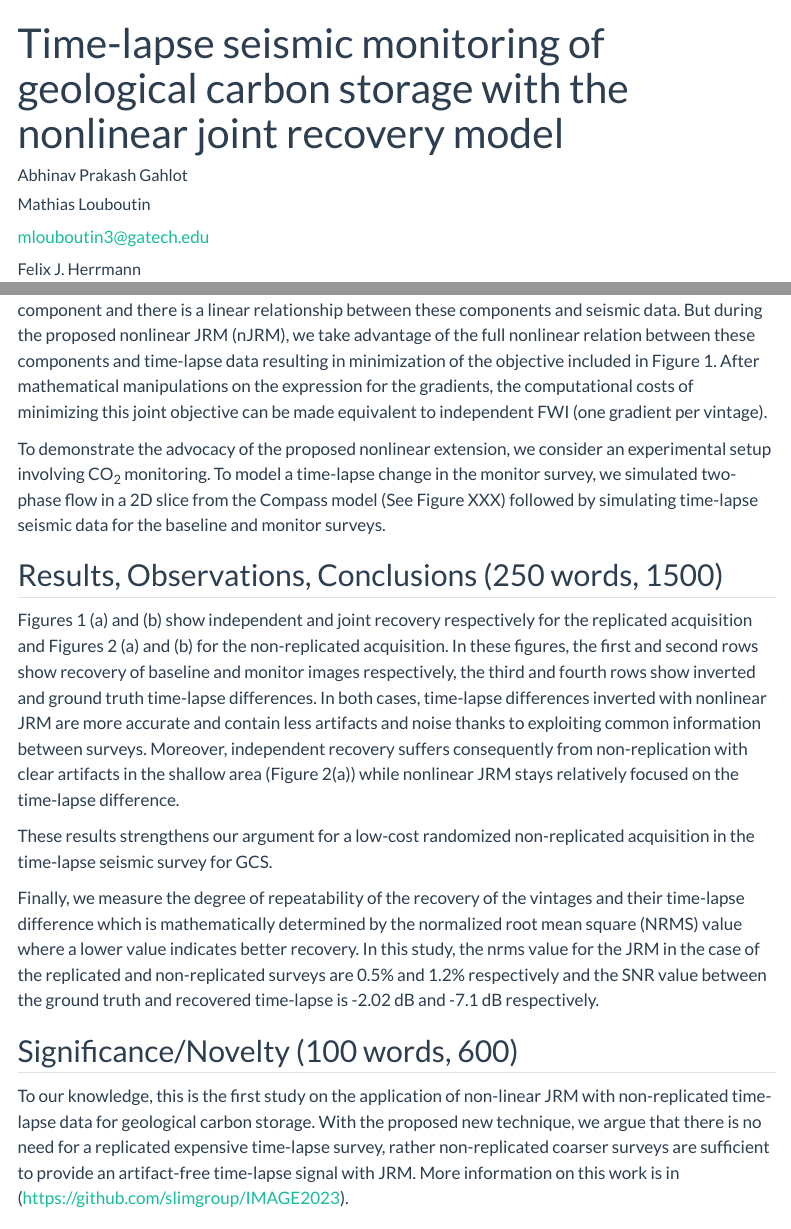
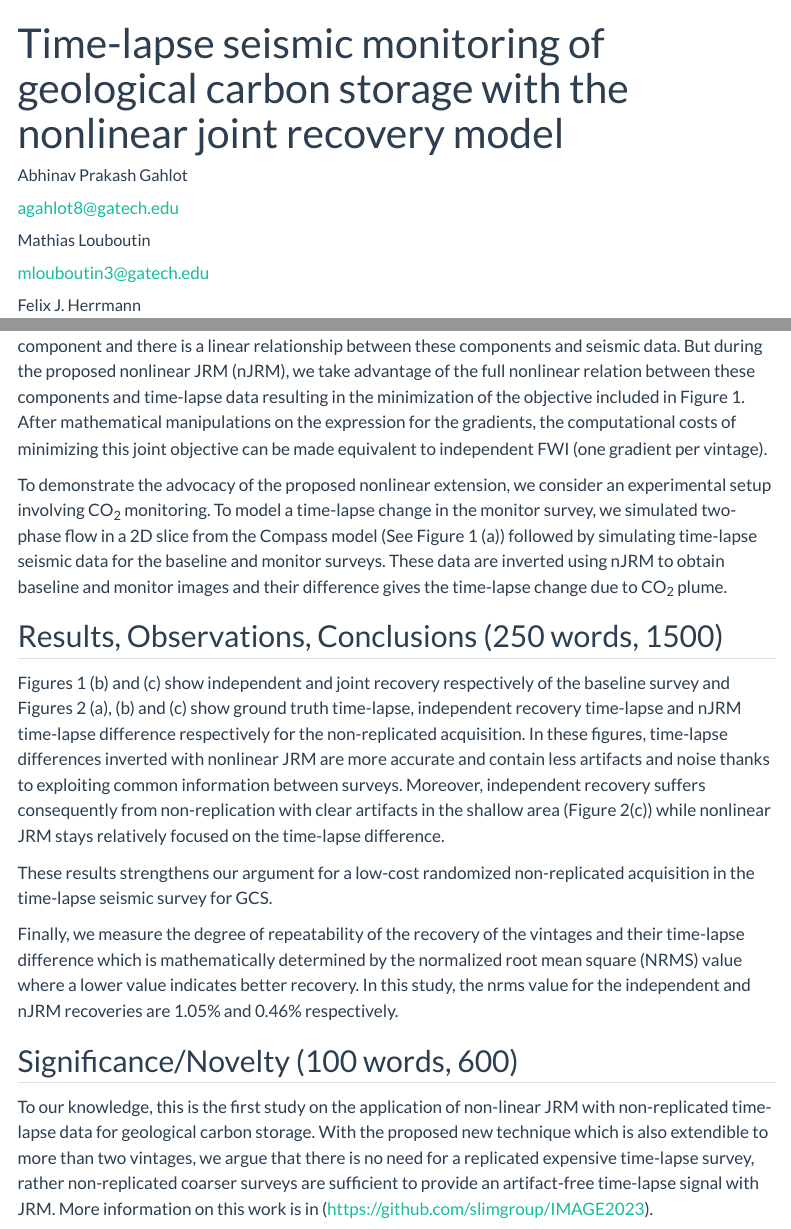
Before and after one commit to slimgroup/IMAGE2023, a Quarto document (NonLinear-JRM/abstract.qmd): the page in a window 1100 px wide, from its top, and a second part further down, joined at a grey line. Rendered offline with R 4.5, knitr and Pandoc in place of Quarto, with nearby package versions; menus at the side of the page are left out.

Commit message:
updated abstract and figures

```diff
--- a/NonLinear-JRM/abstract.qmd
+++ b/NonLinear-JRM/abstract.qmd
@@ -2,8 +2,11 @@
 title: "Time-lapse seismic monitoring of geological carbon storage with the nonlinear joint recovery model"
 author:
   - name: Abhinav Prakash Gahlot
+    orcid: 0009-0008-7580-1220
+    email: agahlot8@gatech.edu
     affiliations:
       name: Georgia Institute of Technology
+      url: https://slim.gatech.edu/
   - name: Mathias Louboutin
     orcid: "0000-0002-1255-2107"
     email: mlouboutin3@gatech.edu
@@ -18,39 +21,26 @@ author:
         url: https://slim.gatech.edu/
 ---
 
-<!-- I would refrain from including the equation in the text because the system has very limited capabilities. I would do what the others have done and put the equation w/ the figures. Figures are too big. Results for the replicated acquisition do NOT make sense. You need to use the same seed for the random source selection during the inversion, which I suspect you did not. Differences in time-lapse are difficult to see. Consider to take out replicated experiment and split Figure 2 into two. Use bold for vectors and operators. I suspect there is also a screw up in the notation. When the surveys are not replicated, the forward operators are NOT the same. Needs to be fixed.-->
-
 ## Objectives/Scope (100 words, 600 characters)
 
 During time-lapse seismic monitoring, weak 4D signal below the level of inversion or migration artifacts poses challenges. To address these, low-cost randomized non-replicated acquisitions and linear joint recovery model (JRM) have been introduced to take advantage of the shared information between different vintages in the time-lapse seismic data and subsurface structure undergoing localized changes. Since the relationship between seismic data and subsurface properties is seldomly linear, we propose a more versatile nonlinear JRM, which extends linear JRM to nonlinear forward modeling.
 
 ## Methods, Procedures, Process (250 words, 1500)
 
-During linear JRM, for two seismic vintages, three unknown parameters are inverted, namely the common component, $m_0$, and innovation components, $\delta m_1$ and $\delta m_2$, with respect to this common component and there is a linear relationship between these components and seismic data. But during the proposed nonlinear JRM (nJRM), we take advantage of the full nonlinear relation between these components and time-lapse data resulting in minimization of the objective included in Figure 1. After mathematical manipulations on the expression for the gradients, the computational costs of minimizing this joint objective can be made equivalent to independent FWI (one gradient per vintage).
+During linear JRM, for two seismic vintages, three unknown parameters are inverted, namely the common component, $m_0$, and innovation components, $\delta m_1$ and $\delta m_2$, with respect to this common component and there is a linear relationship between these components and seismic data. But during the proposed nonlinear JRM (nJRM), we take advantage of the full nonlinear relation between these components and time-lapse data resulting in the minimization of the objective included in Figure 1. After mathematical manipulations on the expression for the gradients, the computational costs of minimizing this joint objective can be made equivalent to independent FWI (one gradient per vintage).
 
-<!-- $$
-\min_{m_0, \delta m_1, \delta m_2} \Phi(m_0, \delta m_1, \delta m_2) = \frac{1}{2} || \textrm{F}(m_0 + \delta m_1)  - d_b ||_2^2 + \frac{1}{2} || \textrm{F}(m_0 + \delta m_2)  - d_m ||_2^2
-$$
-
-where $\textrm{F}$ is the non-linear forward modeling operator, $d_{b}$ and $d_{m}$ are baseline and monitor seismic data and $||$ is the $\ell_2$ norm operator. This is a standard least squares problem that can be solved by gradient-based stochastic optimization. -->
-
-To demonstrate the advocacy of the proposed nonlinear extension, we consider an experimental setup involving CO~2~ monitoring. To model a time-lapse change in the monitor survey, we simulated two-phase flow in a 2D slice from the Compass model (See Figure XXX) <!--show the plume in the model--> followed by simulating time-lapse seismic data for the baseline and monitor surveys.
-
- <!-- ,and obtained a time-lapse change in the subsurface. In order to image this change, we simulated randomized non-replicated time-lapse seismic data and inverted it using non-linear JRM. The dimension of the model was 5970m X 1545m. The source and receiver intervals were 100m and 60m respectively. The total number of sources used was 48.  -->
+To demonstrate the advocacy of the proposed nonlinear extension, we consider an experimental setup involving CO~2~ monitoring. To model a time-lapse change in the monitor survey, we simulated two-phase flow in a 2D slice from the Compass model (See Figure 1 (a)) followed by simulating time-lapse seismic data for the baseline and monitor surveys. These data are inverted using nJRM to obtain baseline and monitor images and their difference gives the time-lapse change due to CO~2~ plume.
 
 ## Results, Observations, Conclusions (250 words, 1500)
 
-Figures 1 (a) and (b) show independent and joint recovery respectively for the replicated acquisition and Figures 2 (a) and (b) for the non-replicated acquisition. In these figures, the first and second rows show recovery of baseline and monitor images respectively, the third and fourth rows show inverted and ground truth time-lapse differences. In both cases, time-lapse differences inverted with nonlinear JRM are more accurate and contain less artifacts and noise thanks to exploiting common information between surveys. Moreover, independent recovery suffers consequently from non-replication with clear artifacts in the shallow area (Figure 2(a)) while nonlinear JRM stays relatively focused on the time-lapse difference.
+Figures 1 (b) and (c) show independent and joint recovery respectively of the baseline survey and Figures 2 (a), (b) and (c) show ground truth time-lapse, independent recovery time-lapse and nJRM time-lapse difference respectively for the non-replicated acquisition. In these figures, time-lapse differences inverted with nonlinear JRM are more accurate and contain less artifacts and noise thanks to exploiting common information between surveys. Moreover, independent recovery suffers consequently from non-replication with clear artifacts in the shallow area (Figure 2(c)) while nonlinear JRM stays relatively focused on the time-lapse difference.
 
+These results strengthens our argument for a low-cost randomized non-replicated acquisition in the time-lapse seismic survey for GCS.
 
-<!--In both cases, time-lapse amplitudes of the JRM are  superior compared to independent recovery in terms of being artifact-free and less noisy. This is because JRM exploits the information shared between the baseline and monitor surveys. Moreover, non-replication artifacts can be clearly seen in the independent time-lapse recovery case (Figure 2(a)) which is drastically reduced in JRM and it looks very similar to JRM for a replicated case. -->These results strengthens our argument for a low-cost randomized non-replicated acquisition in the time-lapse seismic survey for GCS.
-
-Finally, we measure the degree of repeatability of the recovery of the vintages and their time-lapse difference which is mathematically determined by the normalized root mean square (NRMS) value where a lower value indicates better recovery. In this study, the nrms value for the JRM in the case of the replicated and non-replicated surveys are 0.5% and 1.2% respectively and the SNR value between the ground truth and recovered time-lapse is -2.02 dB and -7.1 dB respectively.<!-- Need to add the values of independent to justify it's better. Not sure why mention SNR when say NRMS is what we care about-->
+Finally, we measure the degree of repeatability of the recovery of the vintages and their time-lapse difference which is mathematically determined by the normalized root mean square (NRMS) value where a lower value indicates better recovery. In this study, the nrms value for the independent and nJRM recoveries are 1.05% and 0.46% respectively.
 
 ## Significance/Novelty (100 words, 600)
 
-To our knowledge, this is the first study on the application of non-linear JRM with non-replicated time-lapse data for geological carbon storage. <!--The current paradigm vouch for independent imaging and replicated time-lapse surveys which is expensive and often require uneconomical dense sampling of the wavefields.--> With the proposed new technique, we argue that there is no need for a  replicated expensive time-lapse survey, rather non-replicated coarser surveys are sufficient to provide an artifact-free time-lapse signal with JRM. More information on this work is in (https://github.com/slimgroup/IMAGE2023).
-
-<!-- Too long. Need to mention that it is extendible to >2 vintages -->
+To our knowledge, this is the first study on the application of non-linear JRM with non-replicated time-lapse data for geological carbon storage. With the proposed new technique which is also extendible to more than two vintages, we argue that there is no need for a replicated expensive time-lapse survey, rather non-replicated coarser surveys are sufficient to provide an artifact-free time-lapse signal with JRM. More information on this work is in (https://github.com/slimgroup/IMAGE2023).
 
 ::: {#fig-1 layout-ncol=1}
```
Also changed, not shown: NonLinear-JRM/Figures/Fig1_NonLinear_JRM.png (added), NonLinear-JRM/Figures/Fig2_NonLinear_JRM.png (added), NonLinear-JRM/Figures/NonReplicate_Image.png (deleted), NonLinear-JRM/Figures/Replicate_Image23.png (deleted), NonLinear-JRM/abstract.qmd (4 more changed lines).
